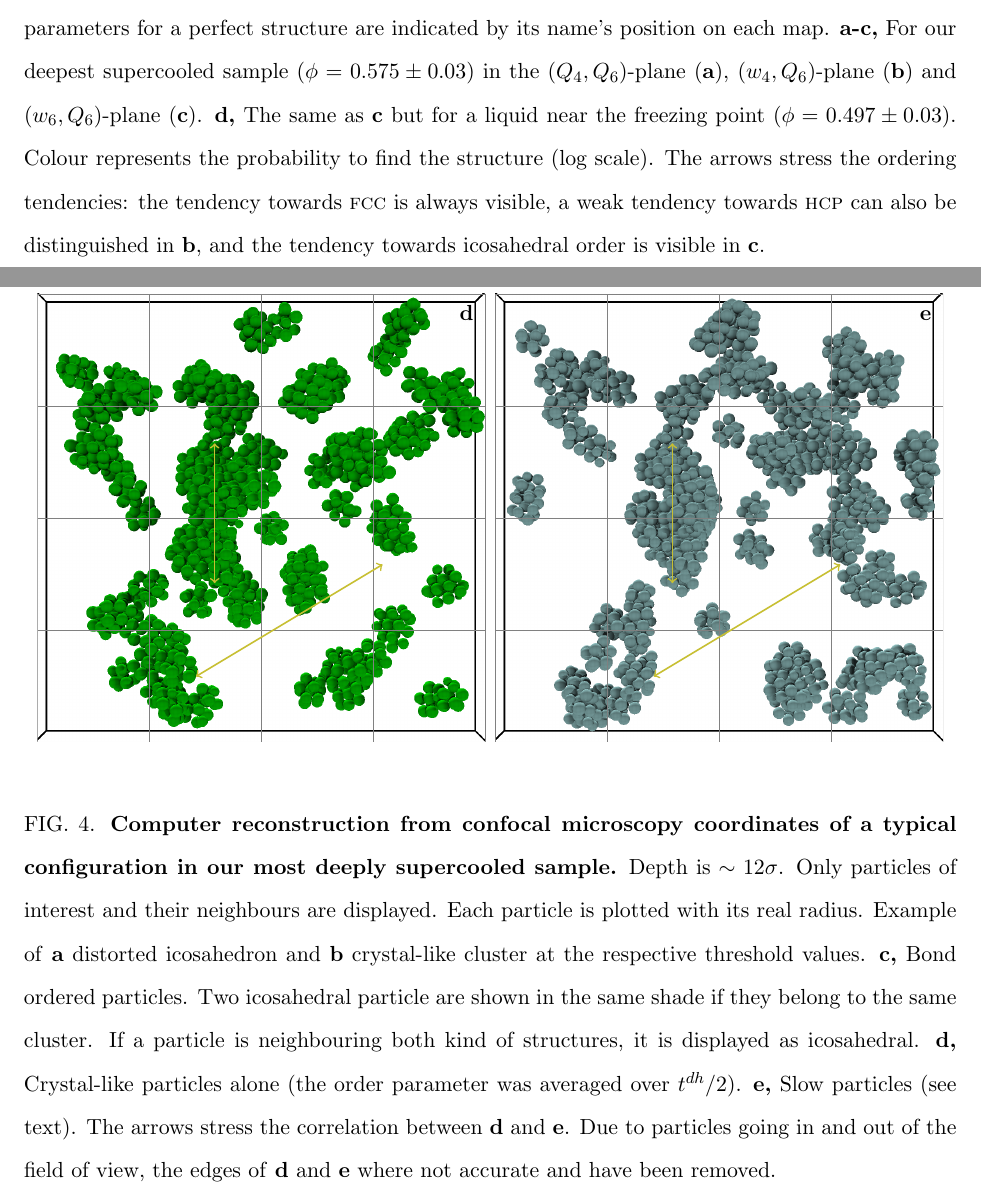
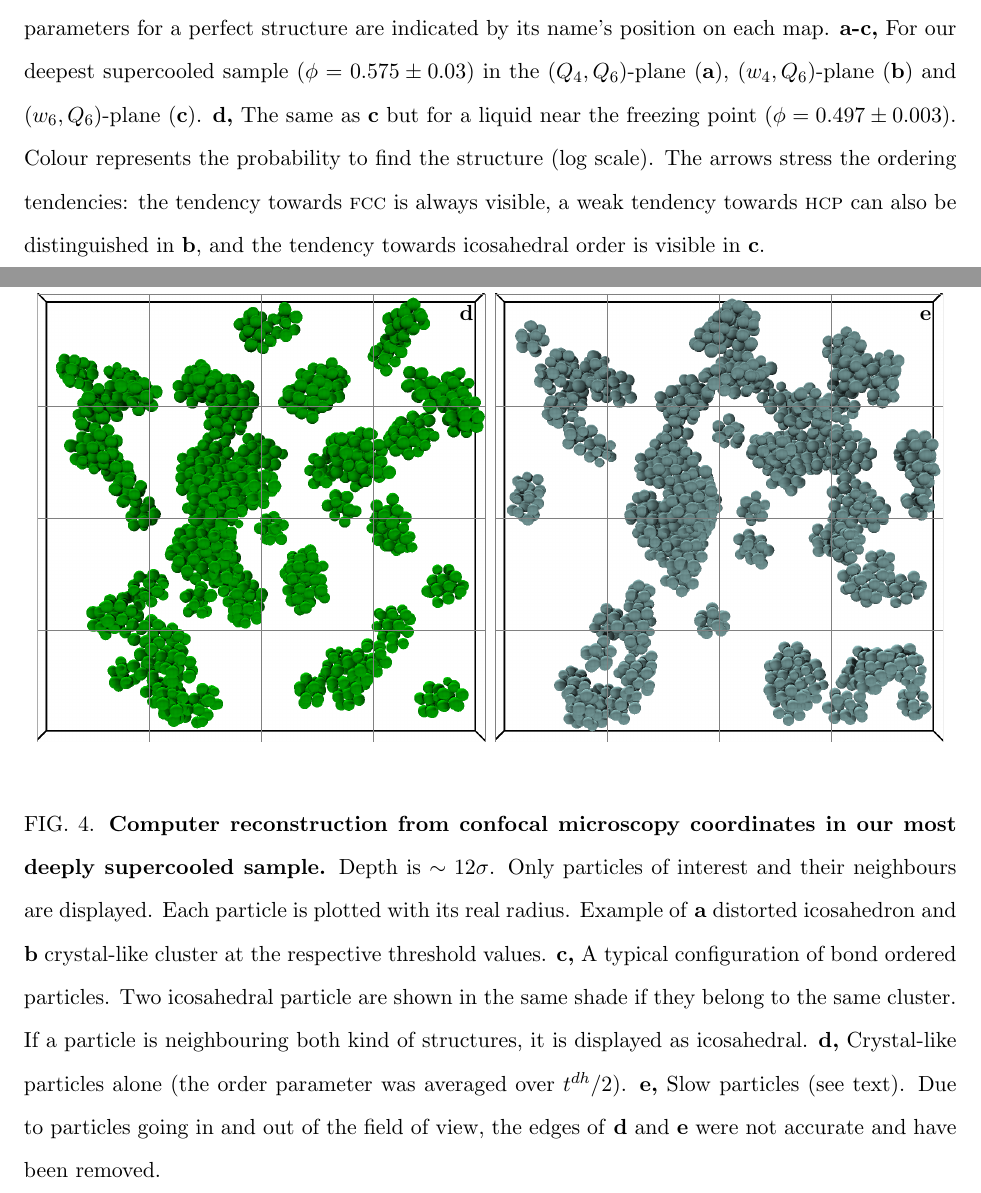
Before and after one commit to MathieuLeocmach/ico_dyn, a LaTeX paper (glass.tex): two parts of pages 15 and 17 of 17, joined at a grey line, cut so that both start at the same text. Compiled offline with pdfLaTeX.

Commit message:
Remove arrows in fig:3D, update the caption. one zero missing in the error on phi in the caption of fig:maps

```diff
--- a/glass.tex
+++ b/glass.tex
@@ -171,7 +171,7 @@ Ministry of Education, Culture, Sports, Science and Technology, Japan.
 \begin{center}
 \includegraphics{generate_figures-figure1.pdf}
 \end{center}
-\caption{\textbf{Population of local structures function of the }\textsc{boo}\textbf{ parameters}. The values of \textsc{boo} parameters for a perfect structure are indicated by its name's position on each map. {\bf a-c,} For our deepest supercooled sample ($\phi=0.575\pm 0.03$) in the $(Q_4,Q_6)$-plane ({\bf a}), $(w_4,Q_6)$-plane ({\bf b}) and $(w_6,Q_6)$-plane ({\bf c}). {\bf d,} The same as {\bf c} but for a liquid near the freezing point ($\phi = 0.497 \pm 0.03$). Colour represents the probability to find the structure (log scale). The arrows stress the ordering tendencies: the tendency towards \textsc{fcc} is always visible, a weak tendency towards \textsc{hcp} can also be distinguished in {\bf b}, and the tendency towards icosahedral order is visible in {\bf c}.}
+\caption{\textbf{Population of local structures function of the }\textsc{boo}\textbf{ parameters}. The values of \textsc{boo} parameters for a perfect structure are indicated by its name's position on each map. {\bf a-c,} For our deepest supercooled sample ($\phi=0.575\pm 0.03$) in the $(Q_4,Q_6)$-plane ({\bf a}), $(w_4,Q_6)$-plane ({\bf b}) and $(w_6,Q_6)$-plane ({\bf c}). {\bf d,} The same as {\bf c} but for a liquid near the freezing point ($\phi = 0.497 \pm 0.003$). Colour represents the probability to find the structure (log scale). The arrows stress the ordering tendencies: the tendency towards \textsc{fcc} is always visible, a weak tendency towards \textsc{hcp} can also be distinguished in {\bf b}, and the tendency towards icosahedral order is visible in {\bf c}.}
 	\label{fig:maps}
 \end{figure}
 
@@ -191,7 +191,7 @@ Ministry of Education, Culture, Sports, Science and Technology, Japan.
 \begin{center}
 \includegraphics{generate_figures-figure3.pdf}
 \end{center}
-\caption{\textbf{Computer reconstruction from confocal microscopy coordinates of a typical configuration in our most deeply supercooled sample.} Depth is $\sim 12\sigma$. Only particles of interest and their neighbours are displayed. Each particle is plotted with its real radius.  Example of \textbf{a} distorted icosahedron and \textbf{b} crystal-like cluster at the respective threshold values. \textbf{c,} Bond ordered particles. Two icosahedral particle are shown in the same shade if they belong to the same cluster. If a particle is neighbouring both kind of structures, it is displayed as icosahedral. \textbf{d,} Crystal-like particles alone (the order parameter was averaged over $t^{dh}/2$). \textbf{e,} Slow particles (see text). The arrows stress the correlation between \textbf{d} and \textbf{e}. Due to particles going in and out of the field of view, the edges of \textbf{d} and \textbf{e} where not accurate and have been removed.}
+\caption{\textbf{Computer reconstruction from confocal microscopy coordinates in our most deeply supercooled sample.} Depth is $\sim 12\sigma$. Only particles of interest and their neighbours are displayed. Each particle is plotted with its real radius.  Example of \textbf{a} distorted icosahedron and \textbf{b} crystal-like cluster at the respective threshold values. \textbf{c,} A typical configuration of bond ordered particles. Two icosahedral particle are shown in the same shade if they belong to the same cluster. If a particle is neighbouring both kind of structures, it is displayed as icosahedral. \textbf{d,} Crystal-like particles alone (the order parameter was averaged over $t^{dh}/2$). \textbf{e,} Slow particles (see text). Due to particles going in and out of the field of view, the edges of \textbf{d} and \textbf{e} were not accurate and have been removed.}
 	\label{fig:3D}
 \end{figure}
 
```
Also changed, not shown: generate_figures.tex (+1 -5 lines), generate_figures-figure3.pdf.
